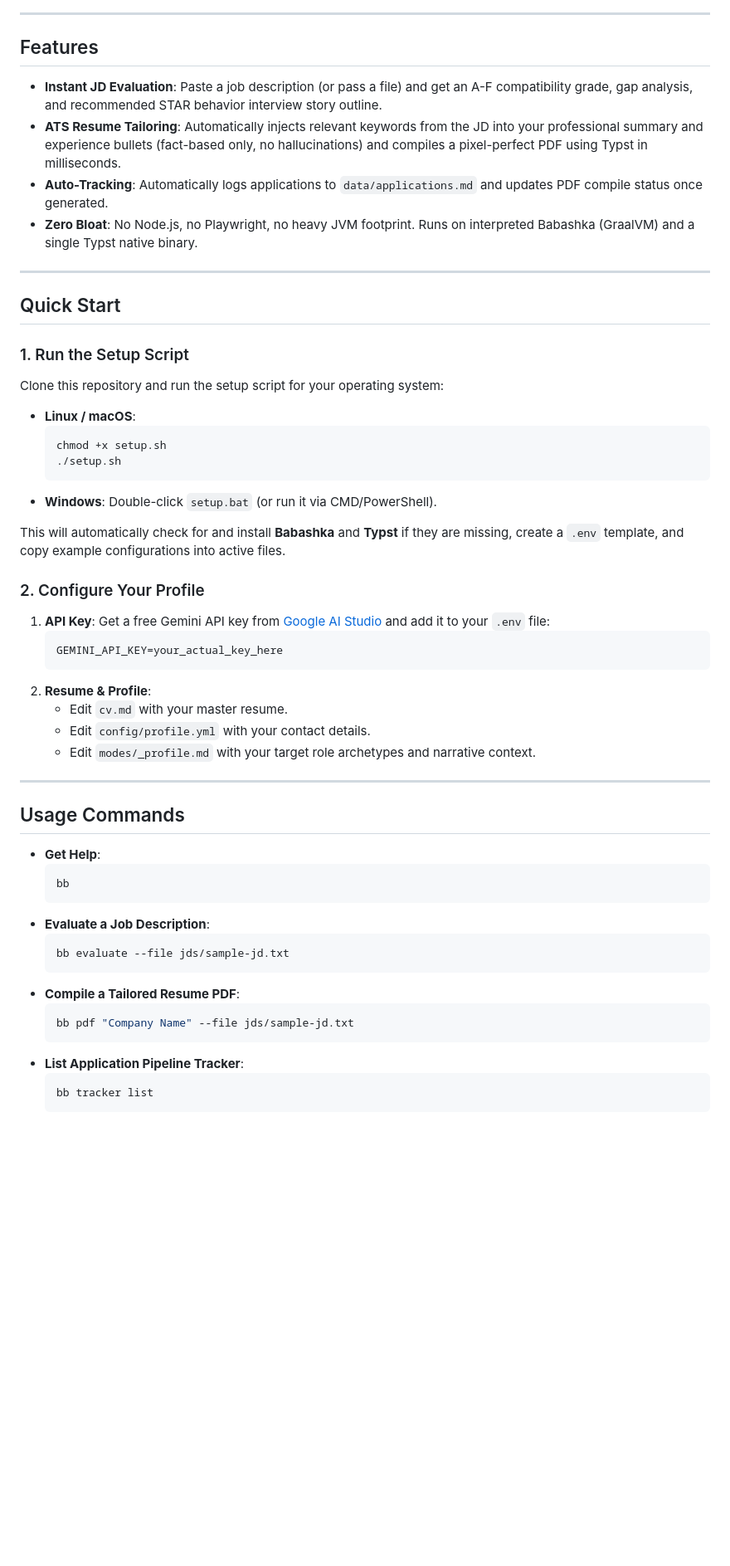
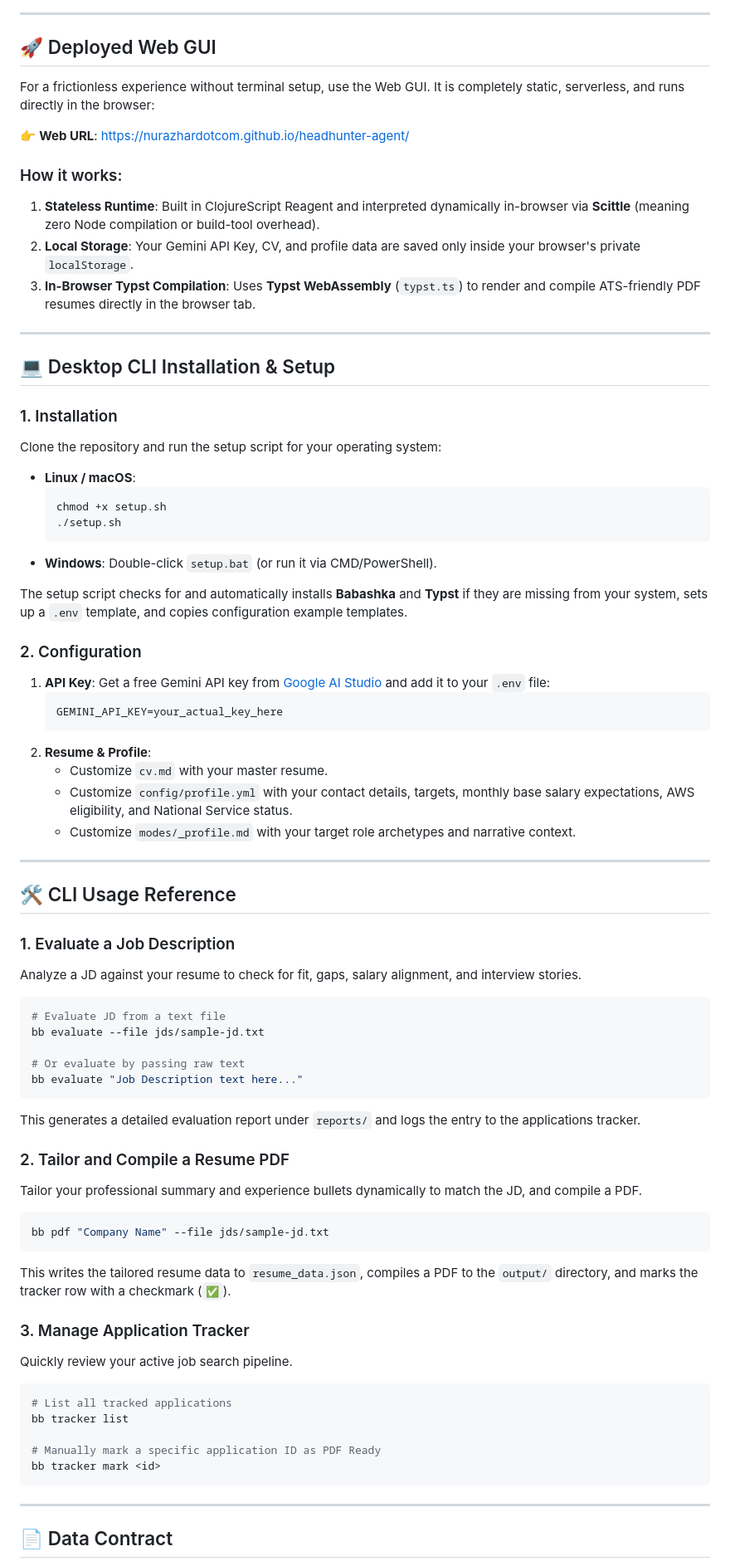
Before and after one commit to nurazhardotcom/headhunter-agent, a Markdown page: README.md, the part around one of its changes. Shown at 83% size. Drawn GitHub-style; blank space fills up the shorter version.

Commit message:
update README documentation format and omit telemetry references

````diff
--- a/README.md
+++ b/README.md
@@ -28,19 +53,24 @@ Unlike other tools that make up achievements, percentages, or skills to force a
 
 ---
 
-## Features
+## 🚀 Deployed Web GUI
 
-* **Instant JD Evaluation**: Paste a job description (or pass a file) and get an A-F compatibility grade, gap analysis, and recommended STAR behavior interview story outline.
-* **ATS Resume Tailoring**: Automatically injects relevant keywords from the JD into your professional summary and experience bullets (fact-based only, no hallucinations) and compiles a pixel-perfect PDF using Typst in milliseconds.
-* **Auto-Tracking**: Automatically logs applications to `data/applications.md` and updates PDF compile status once generated.
-* **Zero Bloat**: No Node.js, no Playwright, no heavy JVM footprint. Runs on interpreted Babashka (GraalVM) and a single Typst native binary.
+For a frictionless experience without terminal setup, use the Web GUI. It is completely static, serverless, and runs directly in the browser:
+
+👉 **Web URL**: [https://nurazhardotcom.github.io/headhunter-agent/](https://nurazhardotcom.github.io/headhunter-agent/)
+
+### How it works:
+1. **Stateless Runtime**: Built in ClojureScript Reagent and interpreted dynamically in-browser via **Scittle** (meaning zero Node compilation or build-tool overhead).
+2. **Local Storage**: Your Gemini API Key, CV, and profile data are saved only inside your browser's private `localStorage`.
+3. **In-Browser Typst Compilation**: Uses **Typst WebAssembly** (`typst.ts`) to render and compile ATS-friendly PDF resumes directly in the browser tab.
 
 ---
 
-## Quick Start
+## 💻 Desktop CLI Installation & Setup
 
-### 1. Run the Setup Script
-Clone this repository and run the setup script for your operating system:
+### 1. Installation
+
+Clone the repository and run the setup script for your operating system:
 
 * **Linux / macOS**:
   ```bash
@@ -50,35 +80,51 @@ Clone this repository and run the setup script for your operating system:
 * **Windows**:
   Double-click `setup.bat` (or run it via CMD/PowerShell).
 
-This will automatically check for and install **Babashka** and **Typst** if they are missing, create a `.env` template, and copy example configurations into active files.
+The setup script checks for and automatically installs **Babashka** and **Typst** if they are missing from your system, sets up a `.env` template, and copies configuration example templates.
 
-### 2. Configure Your Profile
+### 2. Configuration
 1. **API Key**: Get a free Gemini API key from [Google AI Studio](https://aistudio.google.com/apikey) and add it to your `.env` file:
    ```env
    GEMINI_API_KEY=your_actual_key_here
    ```
 2. **Resume & Profile**:
-   * Edit `cv.md` with your master resume.
-   * Edit `config/profile.yml` with your contact details.
-   * Edit `modes/_profile.md` with your target role archetypes and narrative context.
+   * Customize `cv.md` with your master resume.
+   * Customize `config/profile.yml` with your contact details, targets, monthly base salary expectations, AWS eligibility, and National Service status.
+   * Customize `modes/_profile.md` with your target role archetypes and narrative context.
 
 ---
 
-## Usage Commands
+## 🛠 CLI Usage Reference
 
-* **Get Help**:
-  ```bash
-  bb
-  ```
-* **Evaluate a Job Description**:
-  ```bash
-  bb evaluate --file jds/sample-jd.txt
-  ```
-* **Compile a Tailored Resume PDF**:
-  ```bash
-  bb pdf "Company Name" --file jds/sample-jd.txt
-  ```
-* **List Application Pipeline Tracker**:
-  ```bash
-  bb tracker list
-  ```
+### 1. Evaluate a Job Description
+Analyze a JD against your resume to check for fit, gaps, salary alignment, and interview stories.
+```bash
+# Evaluate JD from a text file
+bb evaluate --file jds/sample-jd.txt
+
+# Or evaluate by passing raw text
+bb evaluate "Job Description text here..."
+```
+This generates a detailed evaluation report under `reports/` and logs the entry to the applications tracker.
+
+### 2. Tailor and Compile a Resume PDF
+Tailor your professional summary and experience bullets dynamically to match the JD, and compile a PDF.
+```bash
+bb pdf "Company Name" --file jds/sample-jd.txt
+```
+This writes the tailored resume data to `resume_data.json`, compiles a PDF to the `output/` directory, and marks the tracker row with a checkmark (`✅`).
+
+### 3. Manage Application Tracker
+Quickly review your active job search pipeline.
+```bash
+# List all tracked applications
+bb tracker list
+
+# Manually mark a specific application ID as PDF Ready
+bb tracker mark <id>
+```
+
+---
+
+## 📄 Data Contract
+
````
Also changed, not shown: other parts of README.md (+50 -16 lines).
